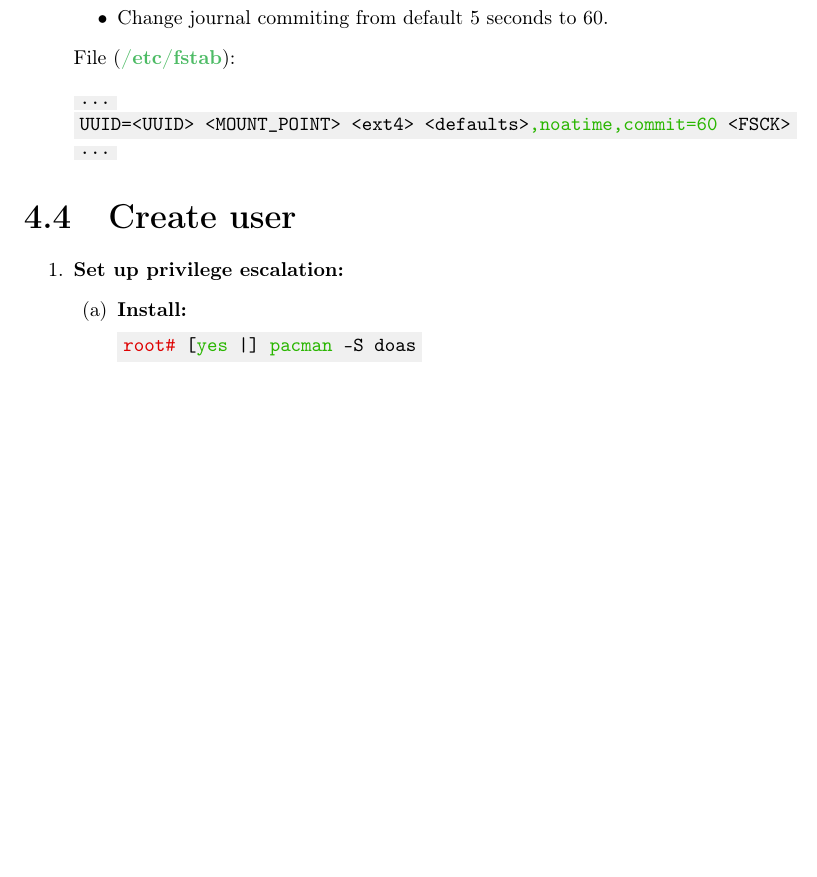
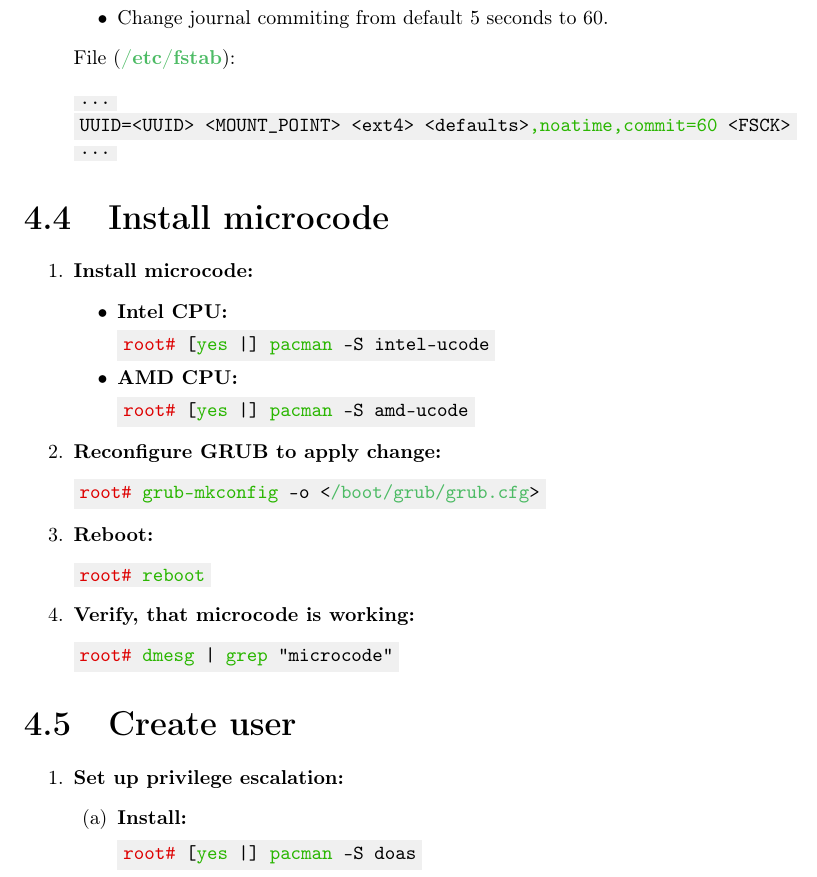
Before and after one commit to AISK11/ArchLinux, a LaTeX book (Notes/main.tex): part of page 19 of 46 before the commit and part of page 19 of 47 after it, cut so that both start at the same text, the shorter picture padded with empty space. Compiled offline with pdfLaTeX.

Commit message:
Update main.tex

```diff
--- a/Notes/main.tex
+++ b/Notes/main.tex
@@ -798,6 +798,33 @@ File (\textbf{\textcolor{file}{/etc/fstab}}):
 ...
 UUID=<UUID> <MOUNT_POINT> <ext4> <defaults>\textcolor{command}{,noatime,commit=60} <FSCK>
 ...
+\end{Verbatim}
+\end{enumerate}
+%%%%%%%%%%%%%%%%%%%%%%%%%%%%%%%%%%%%%%%%%%%%%%%%%%%%%%%%%%%%%%%%%%%%%%%%%%%%
+\section{Install microcode}
+\begin{enumerate}
+    \item \textbf{Install microcode:}
+    \begin{itemize}
+        \item \textbf{Intel CPU:}
+\begin{Verbatim}[commandchars=\\\{\}]
+\textcolor{root}{root#} [\textcolor{command}{yes} |] \textcolor{command}{pacman} -S intel-ucode
+\end{Verbatim}
+        \item \textbf{AMD CPU:}
+\begin{Verbatim}[commandchars=\\\{\}]
+\textcolor{root}{root#} [\textcolor{command}{yes} |] \textcolor{command}{pacman} -S amd-ucode
+\end{Verbatim}
+    \end{itemize}
+    \item \textbf{Reconfigure GRUB to apply change:}
+\begin{Verbatim}[commandchars=\\\{\}]
+\textcolor{root}{root#} \textcolor{command}{grub-mkconfig} -o <\textcolor{file}{/boot/grub/grub.cfg}>
+\end{Verbatim}
+    \item \textbf{Reboot:}
+\begin{Verbatim}[commandchars=\\\{\}]
+\textcolor{root}{root#} \textcolor{command}{reboot}
+\end{Verbatim}
+    \item \textbf{Verify, that microcode is working:}
+\begin{Verbatim}[commandchars=\\\{\}]
+\textcolor{root}{root#} \textcolor{command}{dmesg} | \textcolor{command}{grep} "microcode"
 \end{Verbatim}
 \end{enumerate}
 %%%%%%%%%%%%%%%%%%%%%%%%%%%%%%%%%%%%%%%%%%%%%%%%%%%%%%%%%%%%%%%%%%%%%%%%%%%%
```
